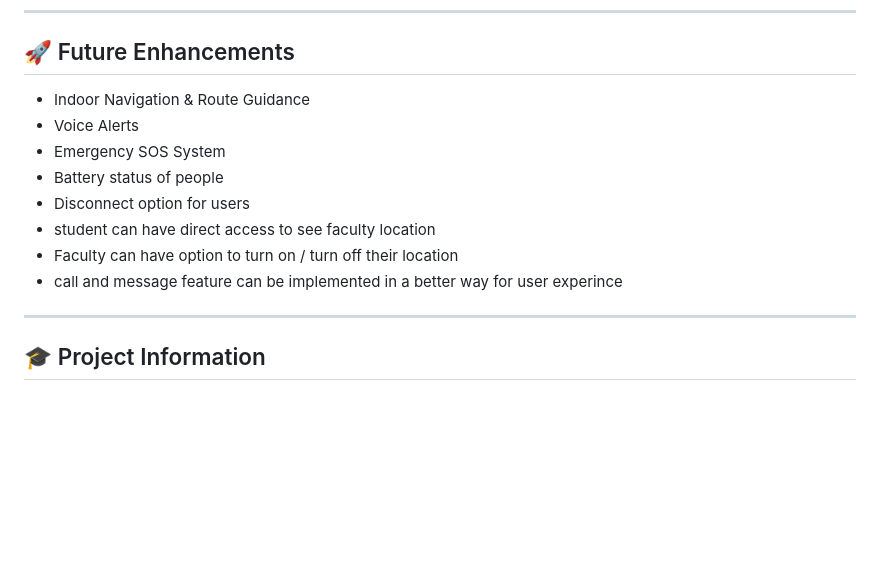
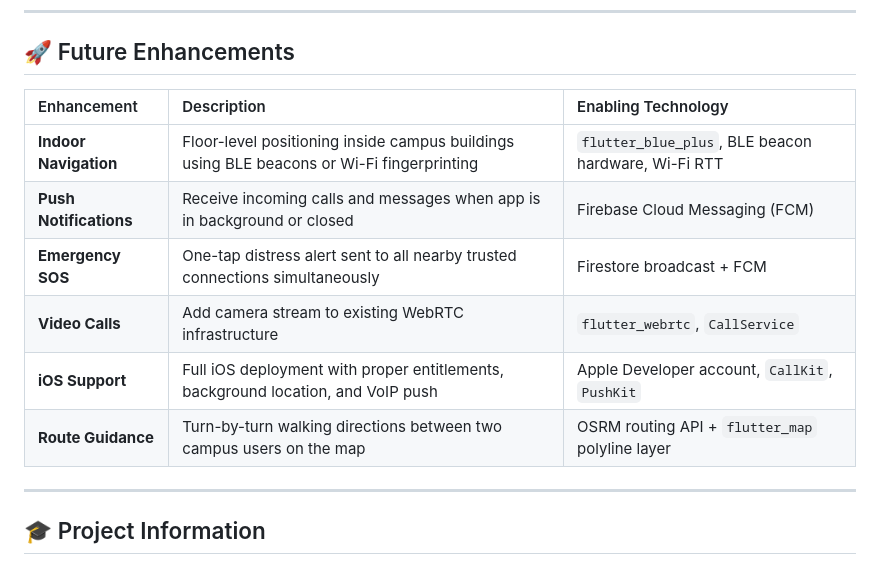
Before and after one commit to Nadiyapulakala10/campus_locator_project, a Markdown page: README.md, the part around the change. Rendered like a GitHub page; blank space fills up the shorter version.

Commit message:
Update future enhancements section in README
Added a table for future enhancements with descriptions and enabling technologies.

```diff
--- a/README.md
+++ b/README.md
@@ -394,14 +394,15 @@ Location updates are triggered by a **10-metre distance filter** rather than a f
 
 ## 🚀 Future Enhancements
 
-- Indoor Navigation & Route Guidance
-- Voice Alerts
-- Emergency SOS System
-- Battery status of people
-- Disconnect option for users
-- student can have direct access to see faculty location
-- Faculty can have option to turn on / turn off their location
-- call and message feature can be implemented in a better way for user experince
+
+| Enhancement | Description | Enabling Technology |
+| :--- | :--- | :--- |
+| **Indoor Navigation** | Floor-level positioning inside campus buildings using BLE beacons or Wi-Fi fingerprinting | `flutter_blue_plus`, BLE beacon hardware, Wi-Fi RTT |
+| **Push Notifications** | Receive incoming calls and messages when app is in background or closed | Firebase Cloud Messaging (FCM) |
+| **Emergency SOS** | One-tap distress alert sent to all nearby trusted connections simultaneously | Firestore broadcast + FCM |
+| **Video Calls** | Add camera stream to existing WebRTC infrastructure | `flutter_webrtc`, `CallService` |
+| **iOS Support** | Full iOS deployment with proper entitlements, background location, and VoIP push | Apple Developer account, `CallKit`, `PushKit` |
+| **Route Guidance** | Turn-by-turn walking directions between two campus users on the map | OSRM routing API + `flutter_map` polyline layer |
 
 ---
 
```
